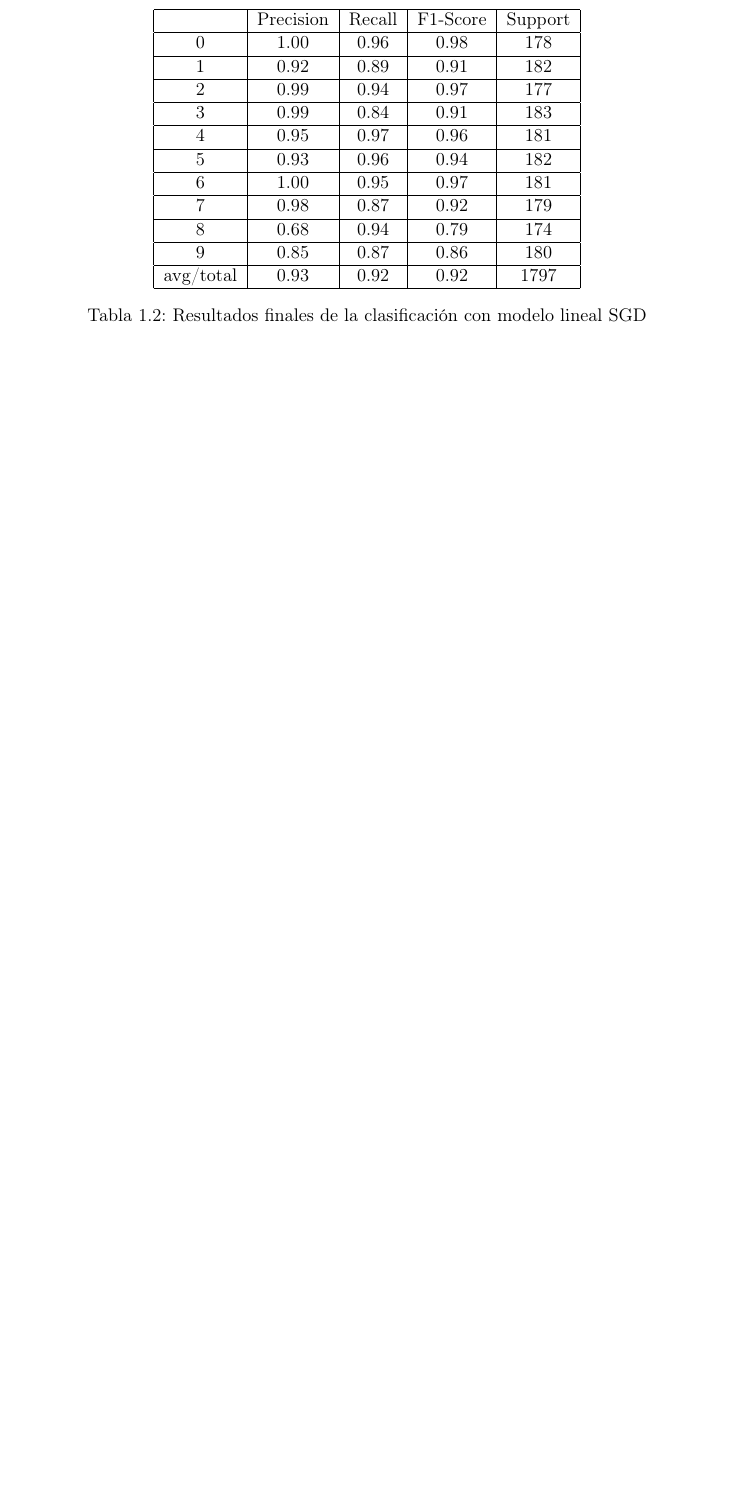
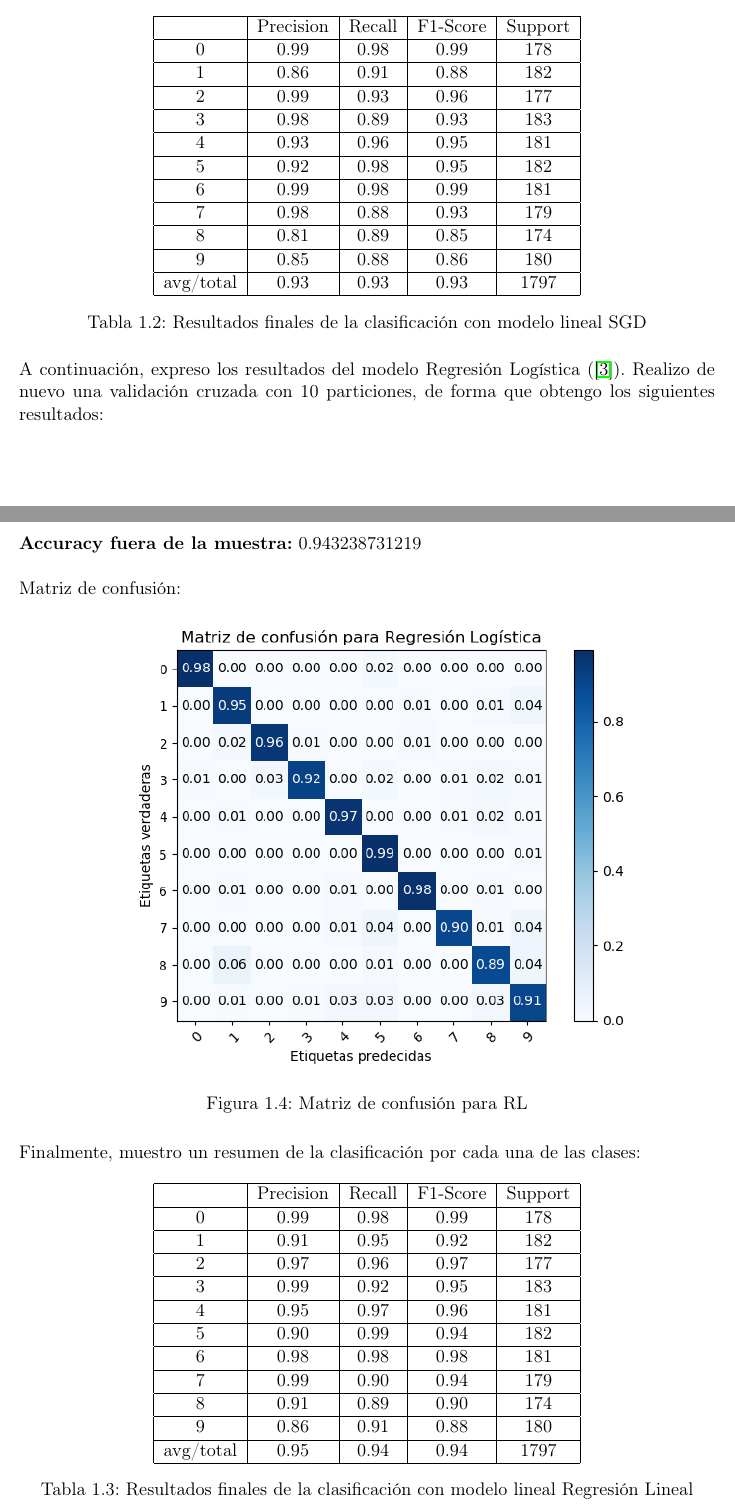
Before and after one commit to luisbalru/Machine-Learning, a LaTeX document (P3/doc/P3-Balderas-Ruiz-Luis.tex): part of page 7 of 9 before the commit and two parts of pages 8 and 9 of 13 after it, the two joined at a grey line, cut so that both start at the same text, the shorter picture padded with empty space. Compiled offline with pdfLaTeX.

Commit message:
Añadiendo doc

```diff
--- a/P3/doc/P3-Balderas-Ruiz-Luis.tex
+++ b/P3/doc/P3-Balderas-Ruiz-Luis.tex
@@ -159,19 +193,53 @@ Para acompañar estas medidas, muestro el resumen completo:
 	\begin{tabular}{|c|c|c|c|c|}
 		\hline
 		& Precision & Recall & F1-Score & Support \\ \hline
-		0         & 1.00      & 0.96   & 0.98     & 178     \\ \hline
-		1         & 0.92      & 0.89   & 0.91     & 182     \\ \hline
-		2         & 0.99      & 0.94   & 0.97     & 177     \\ \hline
-		3         & 0.99      & 0.84   & 0.91     & 183     \\ \hline
-		4         & 0.95      & 0.97   & 0.96     & 181     \\ \hline
-		5         & 0.93      & 0.96   & 0.94     & 182     \\ \hline
-		6         & 1.00      & 0.95   & 0.97     & 181     \\ \hline
-		7         & 0.98      & 0.87   & 0.92     & 179     \\ \hline
-		8         & 0.68      & 0.94   & 0.79     & 174     \\ \hline
-		9         & 0.85      & 0.87   & 0.86     & 180     \\ \hline
-		avg/total & 0.93      & 0.92   & 0.92     & 1797    \\ \hline
+		0         & 0.99      & 0.98   & 0.99     & 178     \\ \hline
+		1         & 0.86      & 0.91   & 0.88     & 182     \\ \hline
+		2         & 0.99      & 0.93   & 0.96     & 177     \\ \hline
+		3         & 0.98      & 0.89   & 0.93     & 183     \\ \hline
+		4         & 0.93      & 0.96   & 0.95     & 181     \\ \hline
+		5         & 0.92      & 0.98   & 0.95     & 182     \\ \hline
+		6         & 0.99      & 0.98   & 0.99     & 181     \\ \hline
+		7         & 0.98      & 0.88   & 0.93     & 179     \\ \hline
+		8         & 0.81      & 0.89   & 0.85     & 174     \\ \hline
+		9         & 0.85      & 0.88   & 0.86     & 180     \\ \hline
+		avg/total & 0.93      & 0.93   & 0.93     & 1797    \\ \hline
 	\end{tabular}
 	\caption{Resultados finales de la clasificación con modelo lineal SGD}
 \end{table}
 
 
+
+A continuación, expreso los resultados del modelo Regresión Logística (\cite{lr}). Realizo de nuevo una validación cruzada con 10 particiones, de forma que obtengo los siguientes resultados: \\
+
+\textbf{Accuracy fuera de la muestra:} 0.943238731219 \\
+
+Matriz de confusión:
+
+\begin{figure}[H] %con el [H] le obligamos a situar aquí la figura
+	\centering
+	\includegraphics[scale=0.8]{conf-m-rl.png}  %el parámetro scale permite agrandar o achicar la imagen. En el nombre de archivo puede especificar directorios
+	\caption{Matriz de confusión para RL}
+	\label{fig:conf-m-rl}
+\end{figure}
+
+Finalmente, muestro un resumen de la clasificación por cada una de las clases:
+
+\begin{table}[H]
+	\centering
+	\begin{tabular}{|c|c|c|c|c|}
+		\hline
+		& Precision & Recall & F1-Score & Support \\ \hline
+		0         & 0.99      & 0.98   & 0.99     & 178     \\ \hline
+		1         & 0.91      & 0.95   & 0.92     & 182     \\ \hline
+		2         & 0.97      & 0.96   & 0.97     & 177     \\ \hline
+		3         & 0.99      & 0.92   & 0.95     & 183     \\ \hline
+		4         & 0.95      & 0.97   & 0.96     & 181     \\ \hline
+		5         & 0.90      & 0.99   & 0.94     & 182     \\ \hline
+		6         & 0.98      & 0.98   & 0.98     & 181     \\ \hline
+		7         & 0.99      & 0.90   & 0.94     & 179     \\ \hline
+		8         & 0.91      & 0.89   & 0.90     & 174     \\ \hline
+		9         & 0.86      & 0.91   & 0.88     & 180     \\ \hline
+		avg/total & 0.95      & 0.94   & 0.94     & 1797    \\ \hline
+	\end{tabular}
+	\caption{Resultados finales de la clasificación con modelo lineal Regresión Lineal}
```
Also changed, not shown: P3/doc/P3-Balderas-Ruiz-Luis.tex (98 more changed lines).
